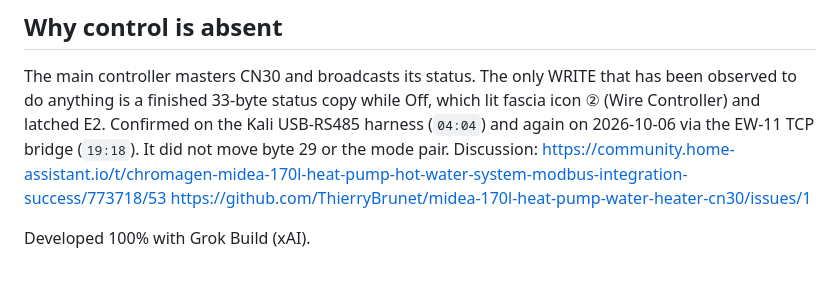
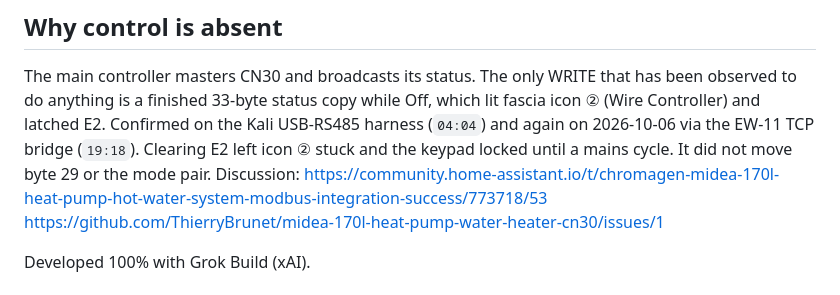
Before and after one commit to ThierryBrunet/midea-170l-heat-pump-water-heater-cn30, a Markdown page: custom_components/midea_cn30_hws/README.md, the part around the change. GitHub-like rendering.

```diff
--- a/custom_components/midea_cn30_hws/README.md
+++ b/custom_components/midea_cn30_hws/README.md
@@ -86,7 +86,8 @@ The main controller masters CN30 and broadcasts its status. The only WRITE
 that has been observed to do anything is a finished 33-byte status copy while
 Off, which lit fascia icon ② (Wire Controller) and latched E2. Confirmed on
 the Kali USB-RS485 harness (`04:04`) and again on 2026-10-06 via the EW-11
-TCP bridge (`19:18`). It did not move byte 29 or the mode pair. Discussion:
+TCP bridge (`19:18`). Clearing E2 left icon ② stuck and the keypad locked
+until a mains cycle. It did not move byte 29 or the mode pair. Discussion:
 https://community.home-assistant.io/t/chromagen-midea-170l-heat-pump-hot-water-system-modbus-integration-success/773718/53
 https://github.com/ThierryBrunet/midea-170l-heat-pump-water-heater-cn30/issues/1
 
```
Also changed, not shown: README.md (+5 -3 lines).
